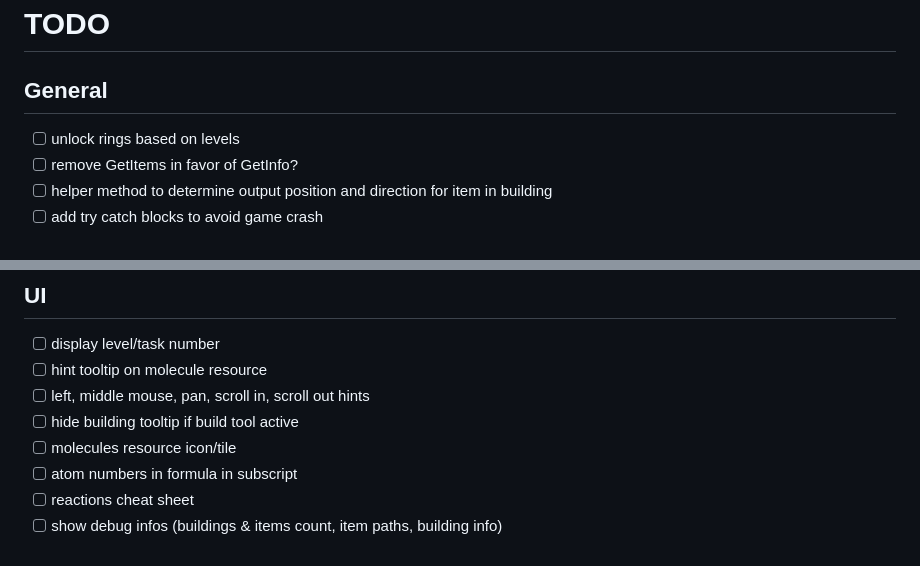
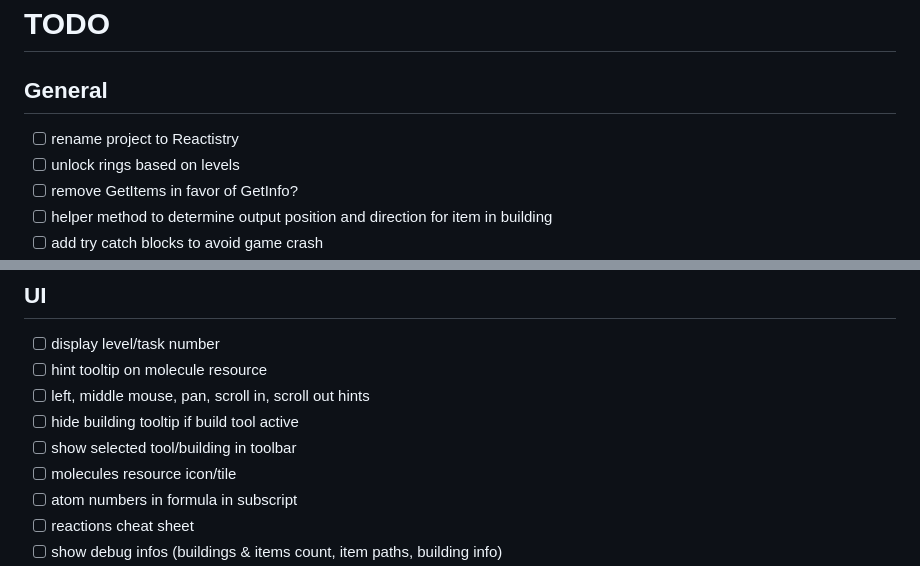
Before and after one commit to merotosc/Reactistry, a Markdown page: docs/TODO.md, 2 parts joined by grey strips. Drawn GitHub-style.

```diff
--- a/docs/TODO.md
+++ b/docs/TODO.md
@@ -2,6 +2,7 @@
 
 ## General
 
+- [ ] rename project to Reactistry
 - [ ] unlock rings based on levels
 - [ ] remove GetItems in favor of GetInfo?
 - [ ] helper method to determine output position and direction for item in building
@@ -44,6 +45,7 @@
 - [ ] hint tooltip on molecule resource
 - [ ] left, middle mouse, pan, scroll in, scroll out hints
 - [ ] hide building tooltip if build tool active
+- [ ] show selected tool/building in toolbar
 - [ ] molecules resource icon/tile
 - [ ] atom numbers in formula in subscript
 - [ ] reactions cheat sheet
```
Also changed, not shown: README.md (added, +37 -0 lines).
